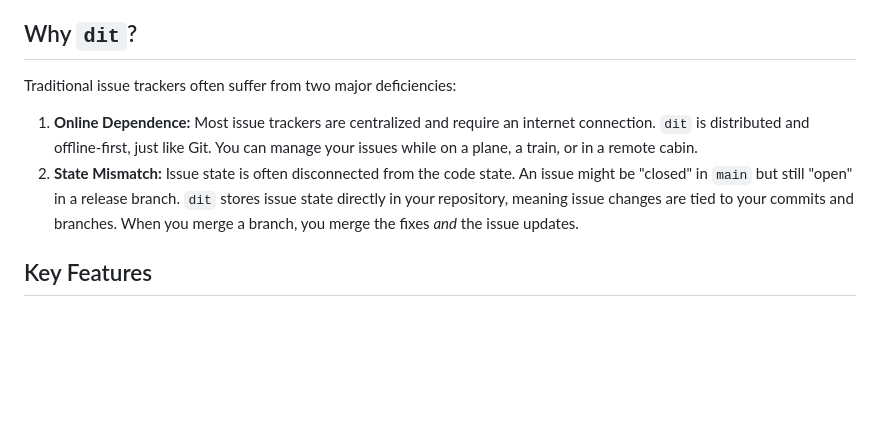
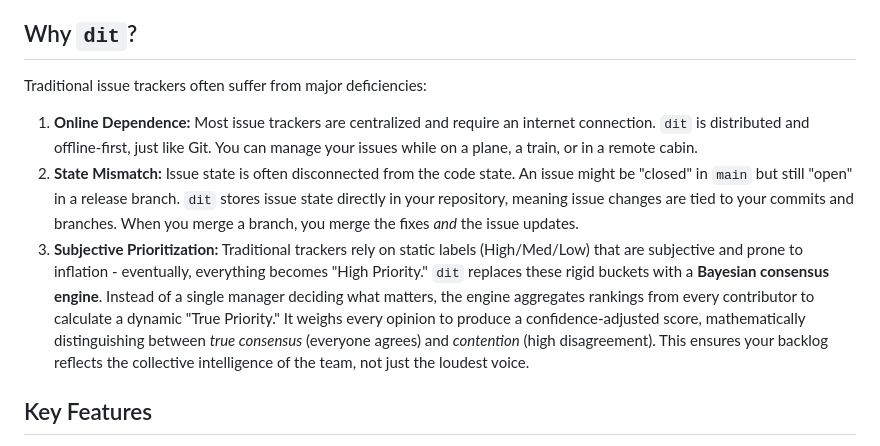
Before and after one commit to keredson/distributed-issue-tracker, a Markdown page: README.md, the part around the change. Rendered like a GitHub page; blank space fills up the shorter version.

Commit message:
Clarify deficiencies in traditional issue trackers
Removed the phrase 'two major' for clarity and improved the explanation of subjective prioritization.

```diff
--- a/README.md
+++ b/README.md
@@ -4,11 +4,11 @@ An issue tracker that lives directly in your Git repository.
 
 ## Why `dit`?
 
-Traditional issue trackers often suffer from two major deficiencies:
+Traditional issue trackers often suffer from major deficiencies:
 
 1.  **Online Dependence:** Most issue trackers are centralized and require an internet connection. `dit` is distributed and offline-first, just like Git. You can manage your issues while on a plane, a train, or in a remote cabin.
 2.  **State Mismatch:** Issue state is often disconnected from the code state. An issue might be "closed" in `main` but still "open" in a release branch. `dit` stores issue state directly in your repository, meaning issue changes are tied to your commits and branches. When you merge a branch, you merge the fixes *and* the issue updates.
-
+3.  **Subjective Prioritization:** Traditional trackers rely on static labels (High/Med/Low) that are subjective and prone to inflation - eventually, everything becomes "High Priority." `dit` replaces these rigid buckets with a **Bayesian consensus engine**. Instead of a single manager deciding what matters, the engine aggregates rankings from every contributor to calculate a dynamic "True Priority." It weighs every opinion to produce a confidence-adjusted score, mathematically distinguishing between *true consensus* (everyone agrees) and *contention* (high disagreement). This ensures your backlog reflects the collective intelligence of the team, not just the loudest voice.
 ## Key Features
 
 -   🚀 **Distributed & Offline-First:** Your issue database is embedded in your repo.
```
